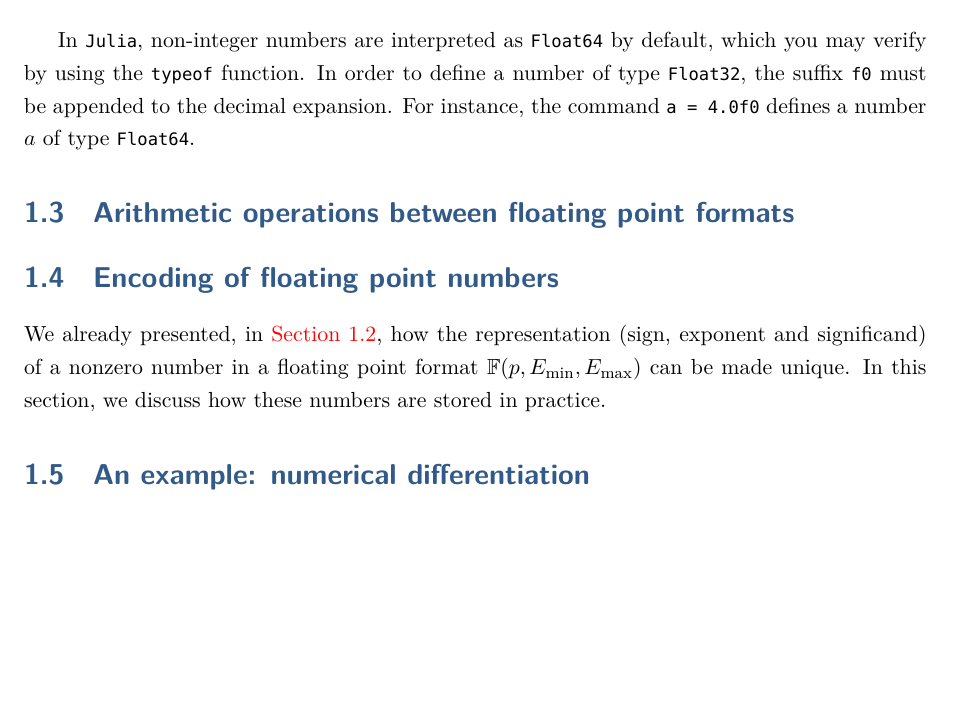
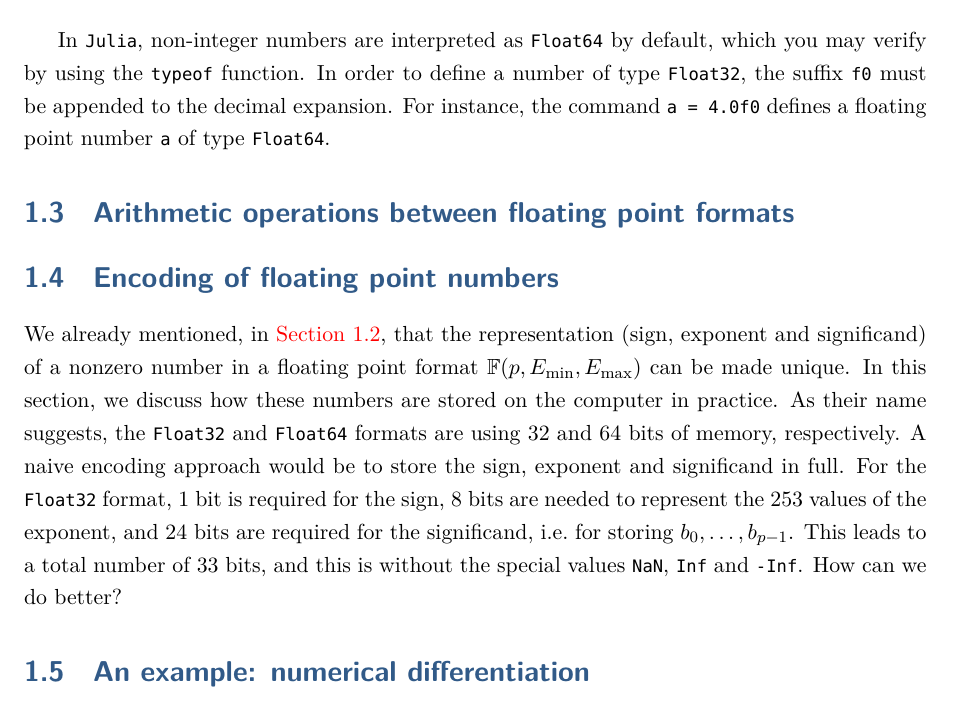
Before and after one commit to urbainvaes/numerical_analysis, a LaTeX book (main.tex, which reads mainmatter/roundoff.tex): part of page 8 of 14, cut so that both start at the same text, the shorter picture padded with empty space. Compiled offline with XeLaTeX; a missing font is replaced by an installed copy or a similar font.

Commit message:
Start section on encoding

```diff
--- a/mainmatter/roundoff.tex
+++ b/mainmatter/roundoff.tex
@@ -123,7 +123,7 @@ In \texttt{Julia}, non-integer numbers are interpreted as \texttt{Float64} by de
 which you may verify by using the \texttt{typeof} function.
 In order to define a number of type \texttt{Float32},
 the suffix $\texttt{f0}$ must be appended to the decimal expansion.
-For instance, the command $\texttt{a = 4.0f0}$ defines a number $a$ of type \texttt{Float64}.
+For instance, the command $\texttt{a = 4.0f0}$ defines a floating point number~\texttt{a} of type \texttt{Float64}.
 
 \section{Arithmetic operations between floating point formats}%
 \label{sec:arithmetic_operations_between_floating_point_formats}
@@ -131,10 +131,18 @@ For instance, the command $\texttt{a = 4.0f0}$ defines a number $a$ of type \tex
 \section{Encoding of floating point numbers}%
 \label{sec:encoding_of_floating_point_numbers}
 
-We already presented, in~\cref{sec:set_of_values},
-how the representation (sign, exponent and significand) of a nonzero number in a floating point format $\floating(p, E_{\min}, E_{\max})$ can be made unique.
+We already mentioned, in~\cref{sec:set_of_values},
+that the representation (sign, exponent and significand) of a nonzero number in a floating point format $\floating(p, E_{\min}, E_{\max})$ can be made unique.
 In this section,
-we discuss how these numbers are stored in practice.
+we discuss how these numbers are stored on the computer in practice.
+As their name suggests, the \texttt{Float32} and \texttt{Float64} formats are using 32 and 64 bits of memory, respectively.
+A naive encoding approach would be to store the sign, exponent and significand in full.
+For the \texttt{Float32} format, 1 bit is required for the sign,
+8 bits are needed to represent the 253 values of the exponent, and 24 bits are required for the significand,
+i.e.\ for storing $b_0, \dots, b_{p-1}$.
+This leads to a total number of 33 bits,
+and this is without the special values \texttt{NaN}, \texttt{Inf} and \texttt{-Inf}.
+How can we do better?
 
 \section{An example: numerical differentiation}%
 To illustrate this point,
```
